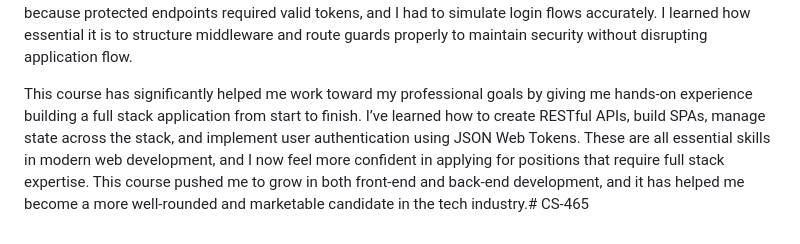
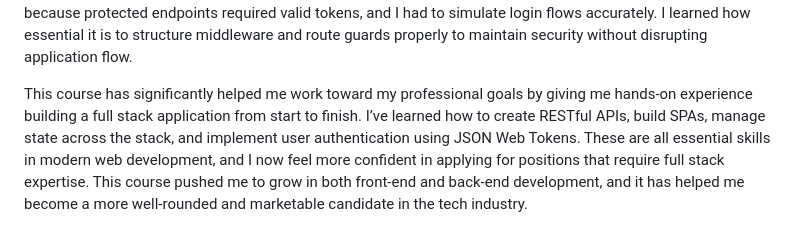
Before and after one commit to ktdshock/CS-465, a Markdown page: README.md, the part around the change. GitHub-like rendering.

```diff
--- a/README.md
+++ b/README.md
@@ -8,4 +8,4 @@ Throughout the project, I found multiple opportunities to refactor code. For ins
 
 When it came to testing, I used both manual and automated methods to verify that requests and data retrieval worked correctly. API endpoints were tested using tools like Postman to simulate GET, POST, PUT, and DELETE requests. Adding JWT-based authentication added a layer of complexity, as I had to ensure secure access to protected routes while also making sure authenticated requests worked correctly. Testing became more difficult because protected endpoints required valid tokens, and I had to simulate login flows accurately. I learned how essential it is to structure middleware and route guards properly to maintain security without disrupting application flow.
 
-This course has significantly helped me work toward my professional goals by giving me hands-on experience building a full stack application from start to finish. I’ve learned how to create RESTful APIs, build SPAs, manage state across the stack, and implement user authentication using JSON Web Tokens. These are all essential skills in modern web development, and I now feel more confident in applying for positions that require full stack expertise. This course pushed me to grow in both front-end and back-end development, and it has helped me become a more well-rounded and marketable candidate in the tech industry.# CS-465
+This course has significantly helped me work toward my professional goals by giving me hands-on experience building a full stack application from start to finish. I’ve learned how to create RESTful APIs, build SPAs, manage state across the stack, and implement user authentication using JSON Web Tokens. These are all essential skills in modern web development, and I now feel more confident in applying for positions that require full stack expertise. This course pushed me to grow in both front-end and back-end development, and it has helped me become a more well-rounded and marketable candidate in the tech industry.
```
